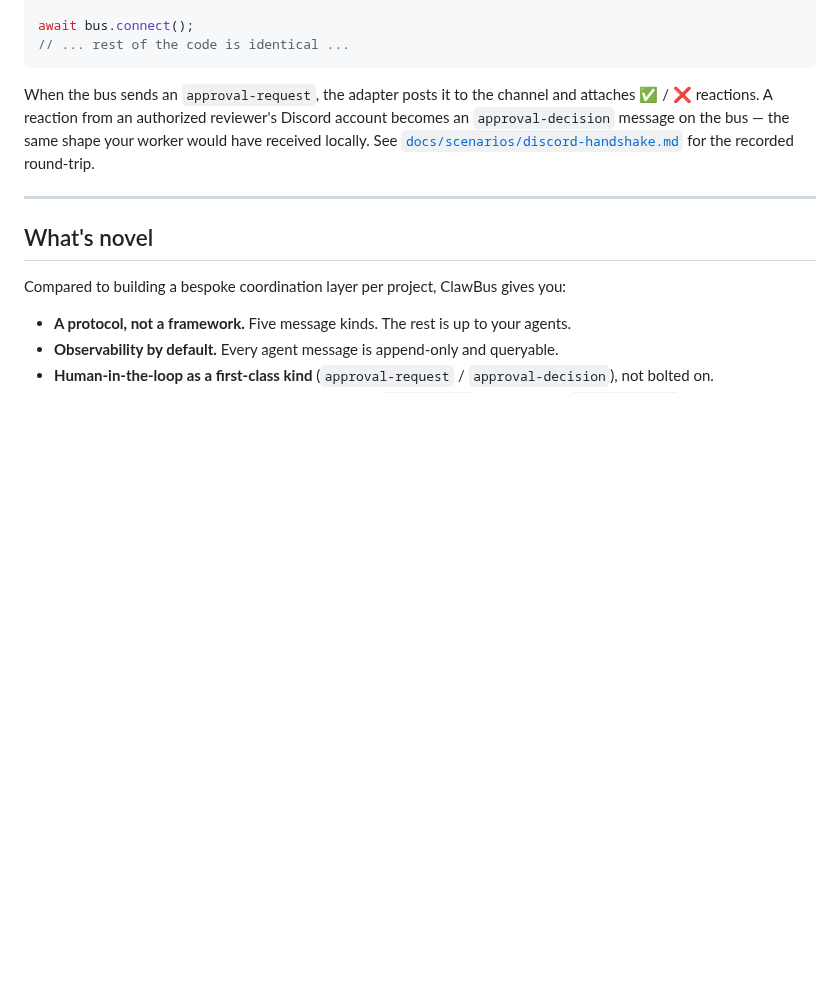
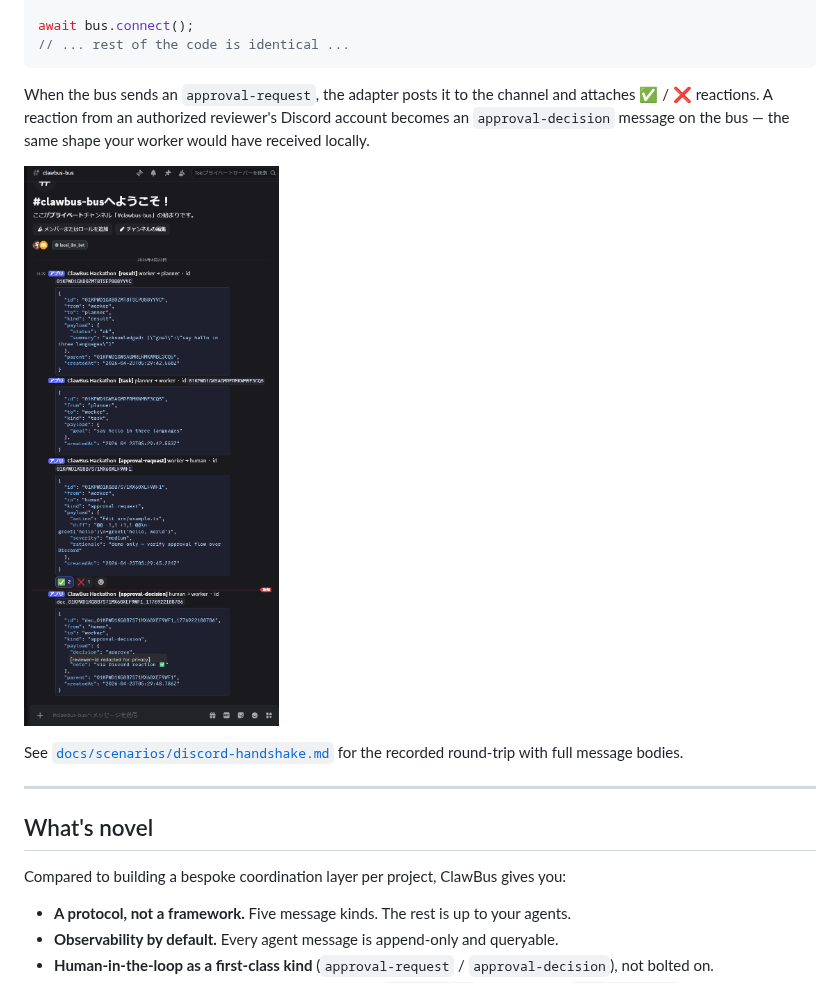
Before and after one commit to tokimwc/clawbus, a Markdown page: README.md, the part around the change. Rendered like a GitHub page; pictures changed too: docs/screenshots/discord-flow.png (added); blank space fills up the shorter version.

````diff
--- a/README.md
+++ b/README.md
@@ -162,7 +162,11 @@ await bus.connect();
 // ... rest of the code is identical ...
 ```
 
-When the bus sends an `approval-request`, the adapter posts it to the channel and attaches ✅ / ❌ reactions. A reaction from an authorized reviewer's Discord account becomes an `approval-decision` message on the bus — the same shape your worker would have received locally. See [`docs/scenarios/discord-handshake.md`](docs/scenarios/discord-handshake.md) for the recorded round-trip.
+When the bus sends an `approval-request`, the adapter posts it to the channel and attaches ✅ / ❌ reactions. A reaction from an authorized reviewer's Discord account becomes an `approval-decision` message on the bus — the same shape your worker would have received locally.
+
+![DiscordAdapter live channel showing task → result → approval-request → ✅ → approval-decision](docs/screenshots/discord-flow.png)
+
+See [`docs/scenarios/discord-handshake.md`](docs/scenarios/discord-handshake.md) for the recorded round-trip with full message bodies.
 
 ---
 
````
Also changed, not shown: docs/scenarios/discord-handshake.md (+88 -2 lines), 1 other file.
